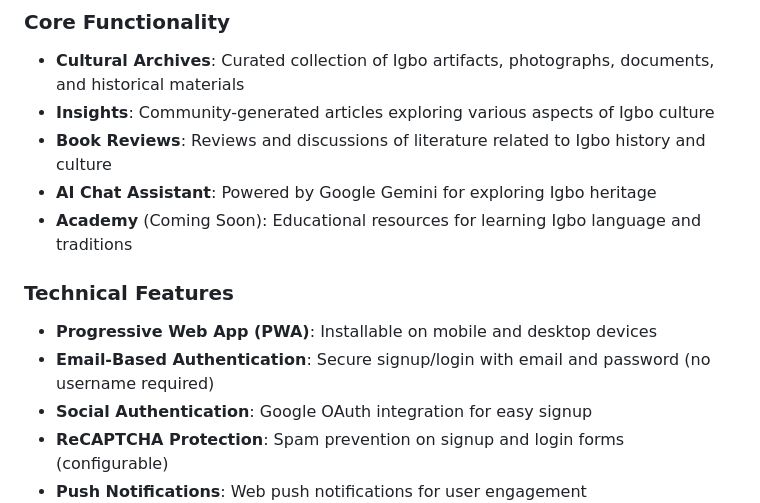
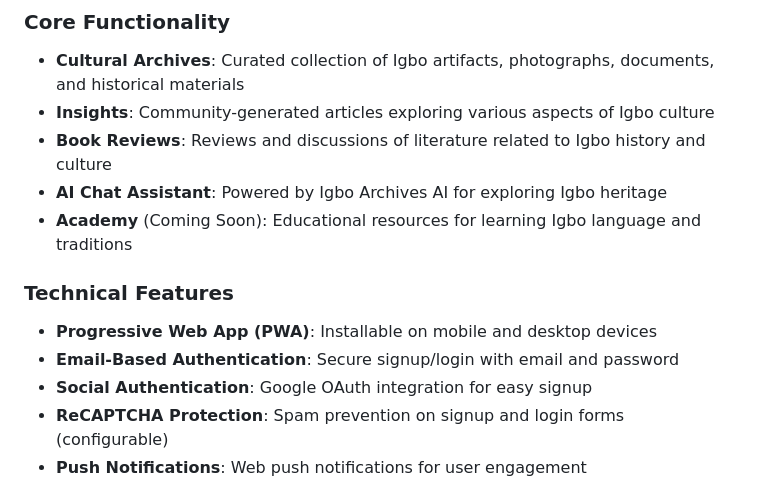
Before and after one commit to nwokikeonyeka/igbo-archives-platform, a Markdown page: README.md, the part around the change. GitHub-like rendering.

```diff
--- a/README.md
+++ b/README.md
@@ -14,12 +14,12 @@ Igbo Archives is a dedicated platform for preserving and celebrating the history
 - **Cultural Archives**: Curated collection of Igbo artifacts, photographs, documents, and historical materials
 - **Insights**: Community-generated articles exploring various aspects of Igbo culture
 - **Book Reviews**: Reviews and discussions of literature related to Igbo history and culture
-- **AI Chat Assistant**: Powered by Google Gemini for exploring Igbo heritage
+- **AI Chat Assistant**: Powered by Igbo Archives AI for exploring Igbo heritage
 - **Academy** (Coming Soon): Educational resources for learning Igbo language and traditions
 
 ### Technical Features
 - **Progressive Web App (PWA)**: Installable on mobile and desktop devices
-- **Email-Based Authentication**: Secure signup/login with email and password (no username required)
+- **Email-Based Authentication**: Secure signup/login with email and password
 - **Social Authentication**: Google OAuth integration for easy signup
 - **ReCAPTCHA Protection**: Spam prevention on signup and login forms (configurable)
 - **Push Notifications**: Web push notifications for user engagement
```
